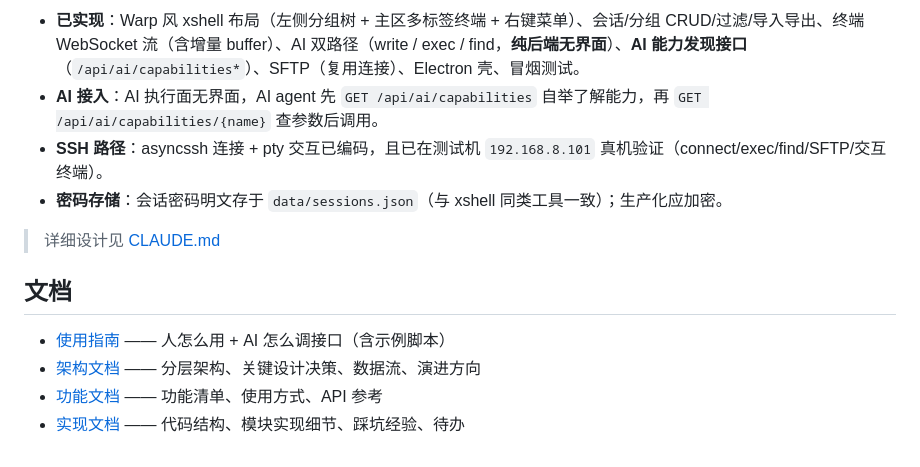
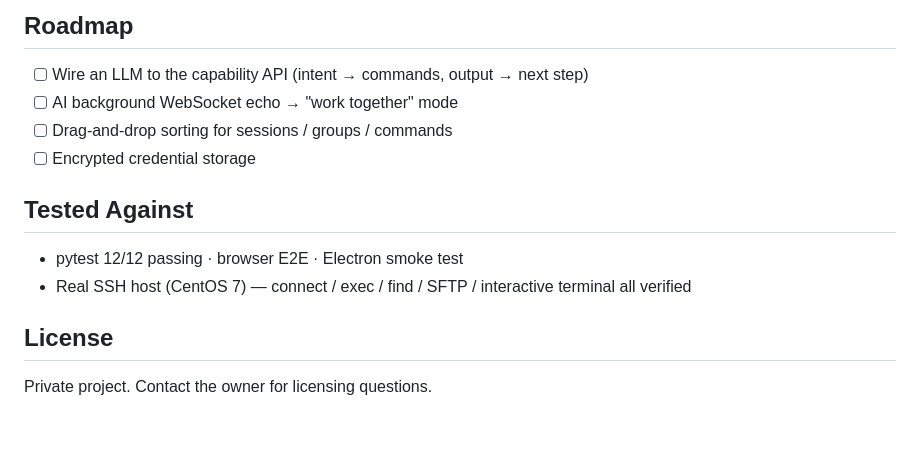
Before and after one commit to Ivan-blade/sshManager, a Markdown page: README.md, the part around one of its changes. Drawn GitHub-style; blank space fills up the shorter version.

Commit message:
docs: GitHub 风格中英双版 README（README.md + README.zh-CN.md）
顶部语言切换链接，纯 Markdown 实现；双版功能/技术栈/快速开始/架构/文档/路线图

Co-Authored-By: Claude <noreply@anthropic.com>

```diff
--- a/README.md
+++ b/README.md
@@ -80,14 +70,16 @@ ssh root@192.168.8.101
 
-- **已实现**：Warp 风 xshell 布局（左侧分组树 + 主区多标签终端 + 右键菜单）、会话/分组 CRUD/过滤/导入导出、终端 WebSocket 流（含增量 buffer）、AI 双路径（write / exec / find，**纯后端无界面**）、**AI 能力发现接口**（`/api/ai/capabilities*`）、SFTP（复用连接）、Electron 壳、冒烟测试。
-- **AI 接入**：AI 执行面无界面，AI agent 先 `GET /api/ai/capabilities` 自举了解能力，再 `GET /api/ai/capabilities/{name}` 查参数后调用。
-- **SSH 路径**：asyncssh 连接 + pty 交互已编码，且已在测试机 `192.168.8.101` 真机验证（connect/exec/find/SFTP/交互终端）。
-- **密码存储**：会话密码明文存于 `data/sessions.json`（与 xshell 同类工具一致）；生产化应加密。
+## Roadmap
 
-> 详细设计见 [CLAUDE.md](./CLAUDE.md)
+- [ ] Wire an LLM to the capability API (intent → commands, output → next step)
+- [ ] AI background WebSocket echo → "work together" mode
+- [ ] Drag-and-drop sorting for sessions / groups / commands
+- [ ] Encrypted credential storage
 
-## 文档
+## Tested Against
 
-- [使用指南](./docs/usage.md) —— 人怎么用 + AI 怎么调接口（含示例脚本）
-- [架构文档](./docs/architecture.md) —— 分层架构、关键设计决策、数据流、演进方向
-- [功能文档](./docs/features.md) —— 功能清单、使用方式、API 参考
-- [实现文档](./docs/implementation.md) —— 代码结构、模块实现细节、踩坑经验、待办
+- pytest 12/12 passing · browser E2E · Electron smoke test
+- Real SSH host (CentOS 7) — connect / exec / find / SFTP / interactive terminal all verified
+
+## License
+
+Private project. Contact the owner for licensing questions.
```
Also changed, not shown: other parts of README.md (+38 -48 lines), README.zh-CN.md (added, +85 -0 lines).
